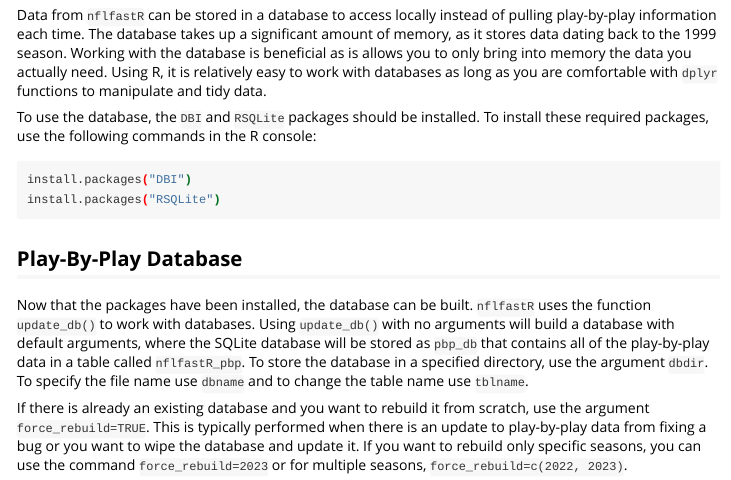
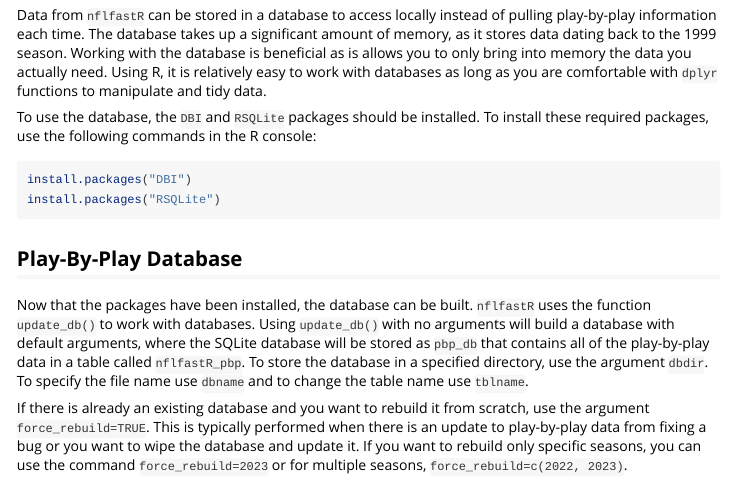
Before and after one commit to NuclearAnalyticsLab/nuclearff, an R Markdown document (vignettes/setup_pbp_db.Rmd): the page in a window 1100 px wide, from 210 px down. Rendered offline with R 4.5, knitr and Pandoc, with nearby package versions.

Commit message:
Updated vignette to use R for instructions on install.packages(). This was incorrectly defined as a code block using bash

````diff
--- a/vignettes/setup_pbp_db.Rmd
+++ b/vignettes/setup_pbp_db.Rmd
@@ -36,7 +36,7 @@ Using R, it is relatively easy to work with databases as long as you are comfort
 
 To use the database, the `DBI` and `RSQLite` packages should be installed.
 To install these required packages, use the following commands in the R console:
-```bash
+```{r, eval=FALSE, message=FALSE, warning=FALSE, eval=FALSE}
 install.packages("DBI")
 install.packages("RSQLite")
 ```
````
Also changed, not shown: docs/pkgdown.yml, 1 other file.
